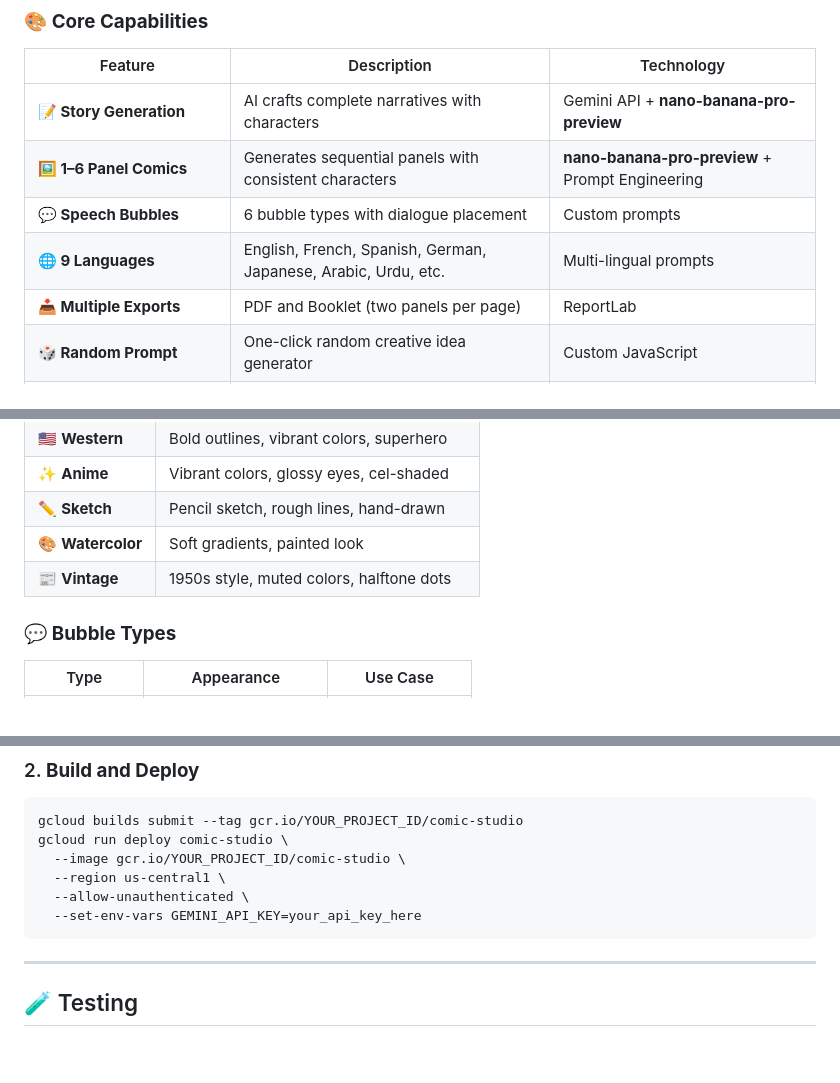
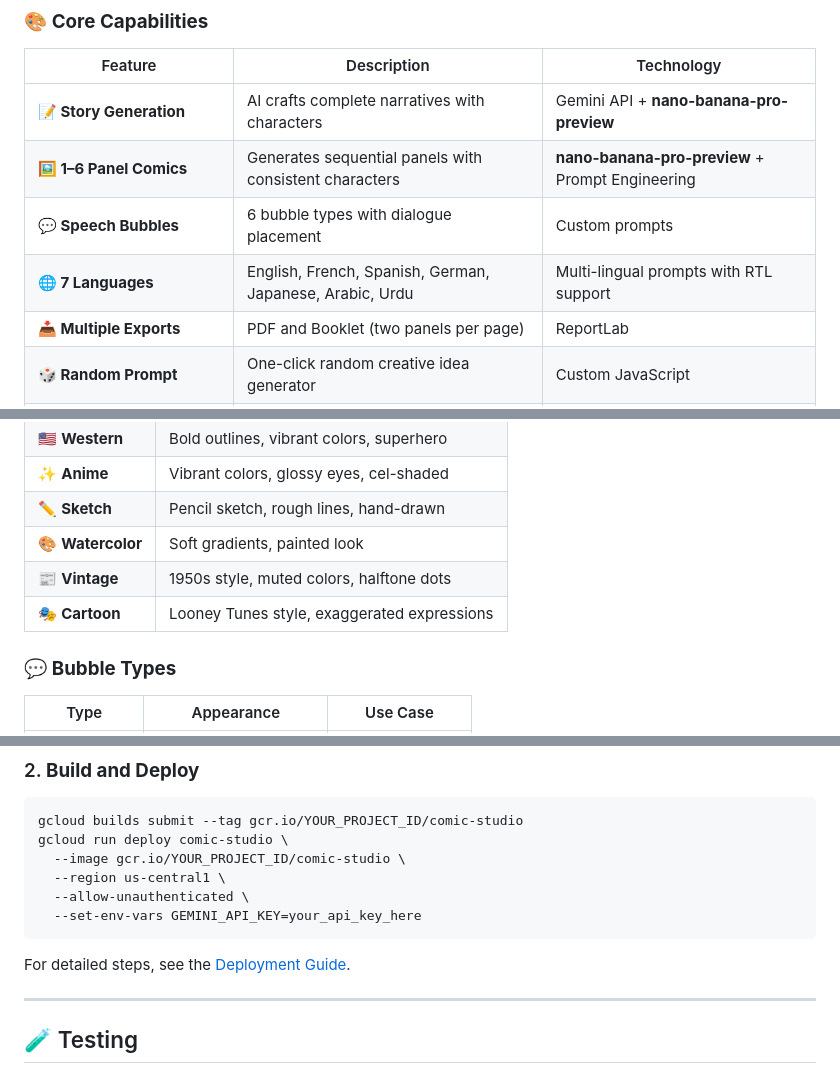
Before and after one commit to RobinaMirbahar/Comic-Studio-Ai, a Markdown page: README.md, 3 parts joined by grey strips. Rendered like a GitHub page; blank space fills up the shorter version.

````diff
--- a/README.md
+++ b/README.md
@@ -68,7 +68,7 @@
 | **📝 Story Generation** | AI crafts complete narratives with characters | Gemini API + **nano-banana-pro-preview** |
 | **🖼️ 1–6 Panel Comics** | Generates sequential panels with consistent characters | **nano-banana-pro-preview** + Prompt Engineering |
 | **💬 Speech Bubbles** | 6 bubble types with dialogue placement | Custom prompts |
-| **🌐 9 Languages** | English, French, Spanish, German, Japanese, Arabic, Urdu, etc. | Multi-lingual prompts |
+| **🌐 7 Languages** | English, French, Spanish, German, Japanese, Arabic, Urdu | Multi-lingual prompts with RTL support |
 | **📥 Multiple Exports** | PDF and Booklet (two panels per page) | ReportLab |
 | **🎲 Random Prompt** | One-click random creative idea generator | Custom JavaScript |
 | **💡 Agent Tooltips** | Hover over agents to see their role | CSS tooltips |
@@ -88,6 +88,7 @@
 | ✏️ **Sketch** | Pencil sketch, rough lines, hand-drawn |
 | 🎨 **Watercolor** | Soft gradients, painted look |
 | 📰 **Vintage** | 1950s style, muted colors, halftone dots |
+| 🎭 **Cartoon** | Looney Tunes style, exaggerated expressions |
 
 ### 💬 **Bubble Types**
 
@@ -443,6 +440,8 @@ gcloud run deploy comic-studio \
   --allow-unauthenticated \
   --set-env-vars GEMINI_API_KEY=your_api_key_here
 ```
+
+For detailed steps, see the [Deployment Guide](docs/deployment.md).
 
 ---
 
````
Also changed, not shown: other parts of README.md (+19 -19 lines).
